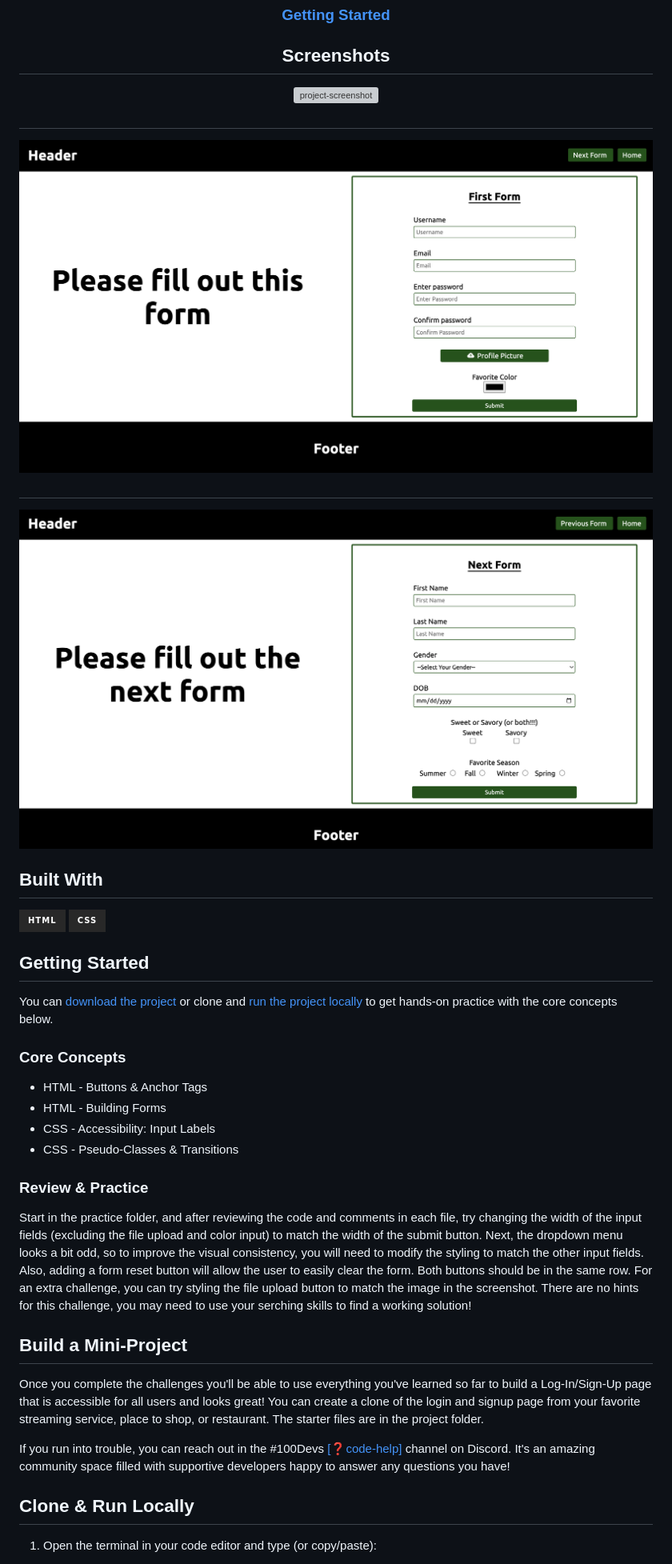
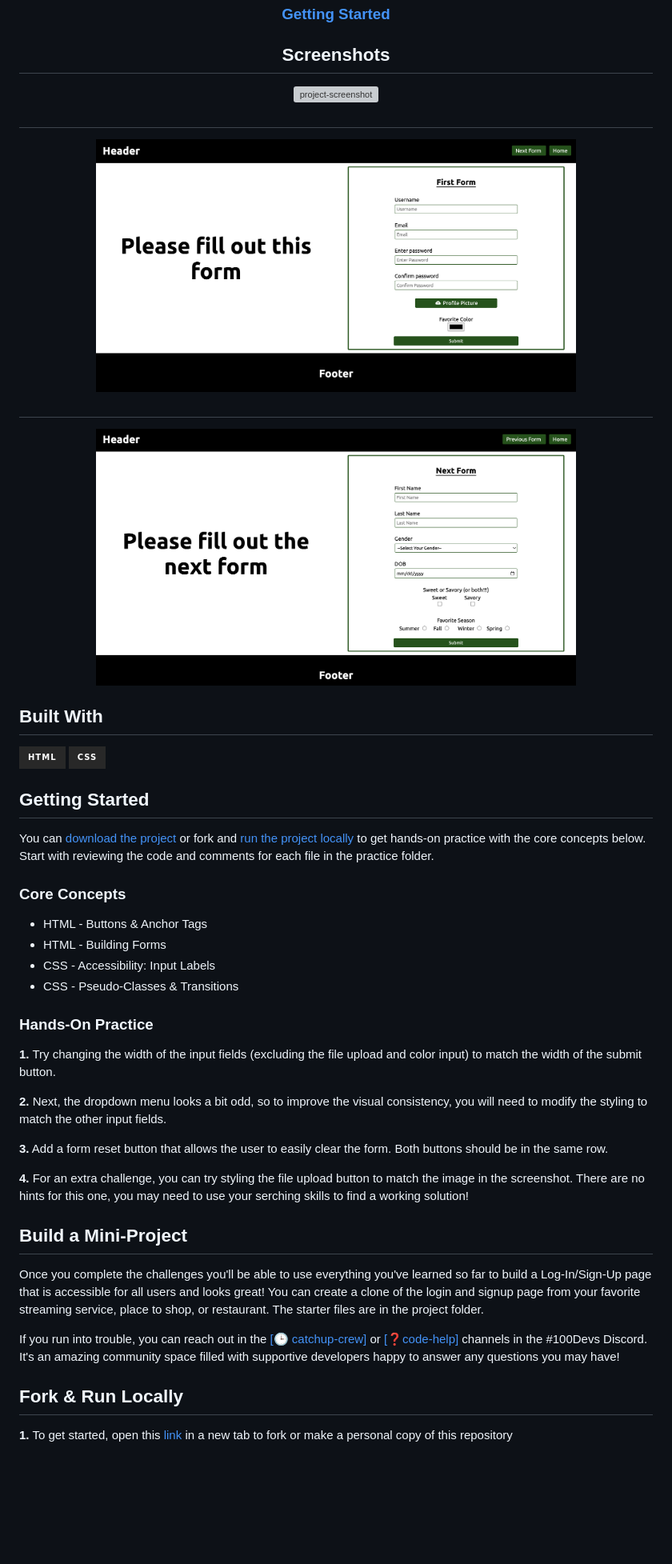
Before and after one commit to RjayBrown/html-css-forms-and-links, a Markdown page: README.md, the part around one of its changes. Shown at 80% size. Rendered like a GitHub page; badges without logos; blank space fills up the shorter version; grey boxes are pictures that could not be loaded.

```diff
--- a/README.md
+++ b/README.md
@@ -23,7 +23,7 @@
   <h2 align="center"></h2>
-  <img width="800" alt="project-screenshot" src="screenshots/project-screenshot-2.png">
+  <img width="600" alt="project-screenshot" src="screenshots/project-screenshot-2.png">
   <h2 align="center"></h2>
-  <img width="800" alt="project-screenshot" src="screenshots/project-screenshot-3.png">
+  <img width="600" alt="project-screenshot" src="screenshots/project-screenshot-3.png">
 </div>
 
 ## Built With
@@ -34,7 +34,8 @@
 
 ## Getting Started
 
-You can [download the project](https://github.com/RjayBrown/html-css-forms-and-links/archive/refs/heads/main.zip) or clone and [run the project locally](https://github.com/RjayBrown/html-css-forms-and-links#clone--run-locally) to get hands-on practice with the core concepts below.
+You can [download the project](https://github.com/RjayBrown/html-css-forms-and-links/archive/refs/heads/main.zip) or fork and [run the project locally](https://github.com/RjayBrown/html-css-forms-and-links#fork--run-locally) to get hands-on practice with the core concepts below. Start with reviewing the code and comments for each file in the practice folder.
+
 
 ### Core Concepts
 
@@ -43,17 +44,23 @@ You can [download the project](https://github.com/RjayBrown/html-css-forms-and-l
 - CSS - Accessibility: Input Labels
 - CSS - Pseudo-Classes & Transitions
 
-### Review & Practice
+### Hands-On Practice
 
-Start in the practice folder, and after reviewing the code and comments in each file, try changing the width of the input fields (excluding the file upload and color input) to match the width of the submit button. Next, the dropdown menu looks a bit odd, so to improve the visual consistency, you will need to modify the styling to match the other input fields. Also, adding a form reset button will allow the user to easily clear the form. Both buttons should be in the same row. For an extra challenge, you can try styling the file upload button to match the image in the screenshot. There are no hints for this challenge, you may need to use your serching skills to find a working solution!
+**1.** Try changing the width of the input fields (excluding the file upload and color input) to match the width of the submit button.
+
+**2.** Next, the dropdown menu looks a bit odd, so to improve the visual consistency, you will need to modify the styling to match the other input fields.
+
+**3.** Add a form reset button that allows the user to easily clear the form. Both buttons should be in the same row.
+
+**4.** For an extra challenge, you can try styling the file upload button to match the image in the screenshot. There are no hints for this one, you may need to use your serching skills to find a working solution!
 
 ## Build a Mini-Project
 
 Once you complete the challenges you'll be able to use everything you've learned so far to build a Log-In/Sign-Up page that is accessible for all users and looks great! You can create a clone of the login and signup page from your favorite streaming service, place to shop, or restaurant. The starter files are in the project folder.
 
-If you run into trouble, you can reach out in the #100Devs [[❓code-help]](https://discord.com/channels/735923219315425401/735925942559440997) channel on Discord. It's an amazing community space filled with supportive developers happy to answer any questions you have!
+If you run into trouble, you can reach out in the [[🕒 catchup-crew]](https://discord.com/channels/735923219315425401/932892279637700658) or [[❓code-help]](https://discord.com/channels/735923219315425401/735925942559440997) channels in the #100Devs Discord. It's an amazing community space filled with supportive developers happy to answer any questions you may have!
 
-## Clone & Run Locally
+## Fork & Run Locally
 
-1. Open the terminal in your code editor and type (or copy/paste):
+**1.** To get started, open this [link](https://github.com/RjayBrown/html-css-forms-and-links/fork) in a new tab to fork or make a personal copy of this repository
 
```
Also changed, not shown: other parts of README.md (+25 -13 lines).
